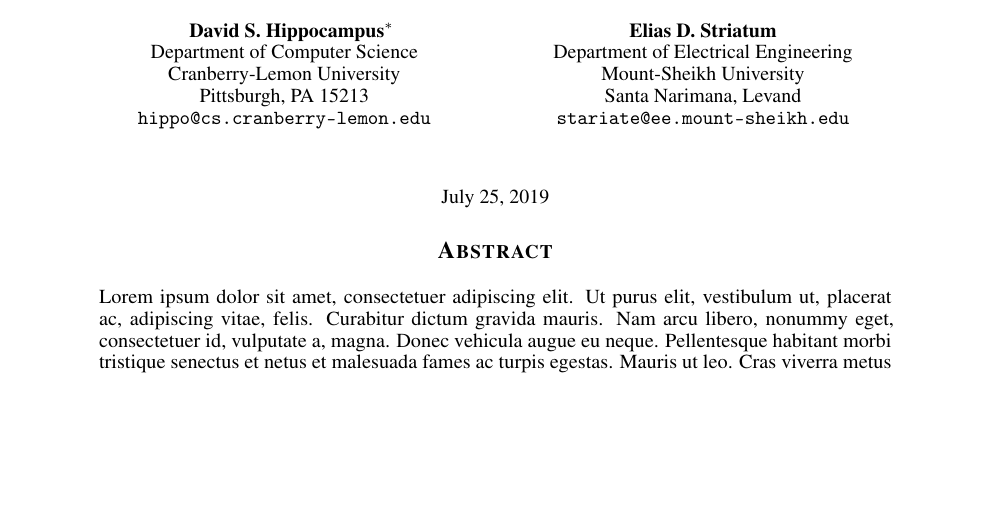
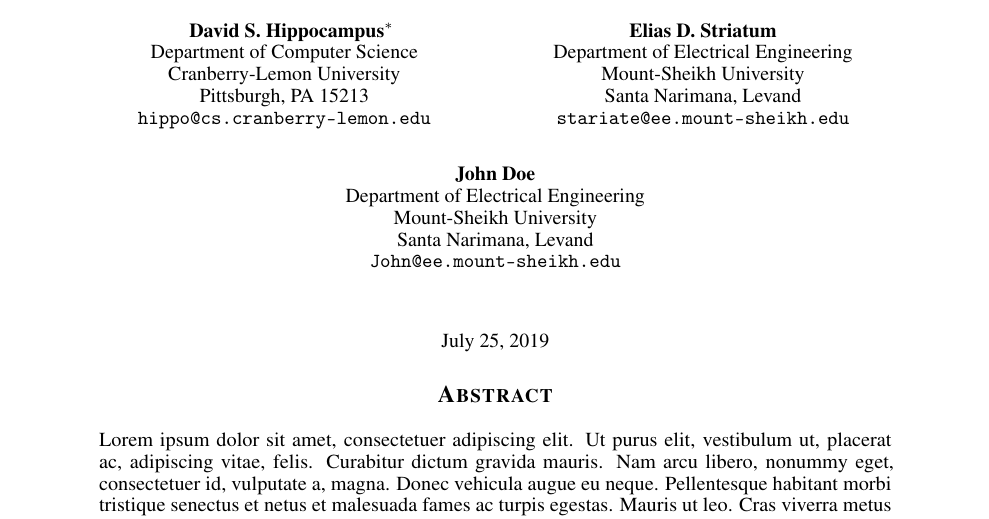
Before and after one commit to teeratornk/IP_ML_2019, a LaTeX paper (template.tex): part of page 1 of 3 before the commit and part of page 1 of 4 after it, cut so that both start at the same text, the shorter picture padded with empty space. Compiled offline with pdfLaTeX.

Commit message:
Updates from Overleaf

```diff
--- a/template.tex
+++ b/template.tex
@@ -104,6 +104,12 @@ bottom = 40mm
   Mount-Sheikh University\\
   Santa Narimana, Levand \\
   \texttt{stariate@ee.mount-sheikh.edu} \\
+  \And
+ John Doe \\
+  Department of Electrical Engineering\\
+  Mount-Sheikh University\\
+  Santa Narimana, Levand \\
+  \texttt{John@ee.mount-sheikh.edu} \\
   %% \AND
   %% Coauthor \\
   %% Affiliation \\
```
